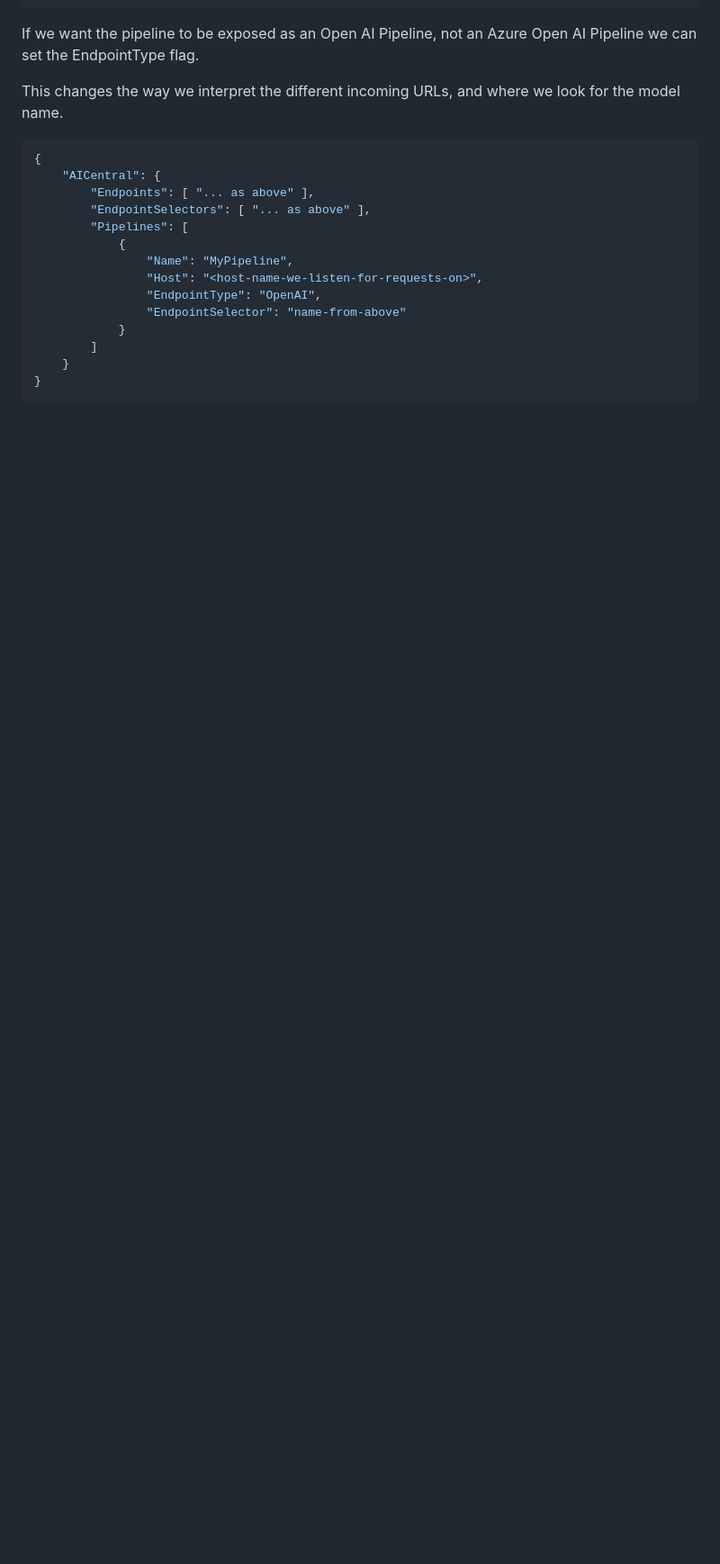
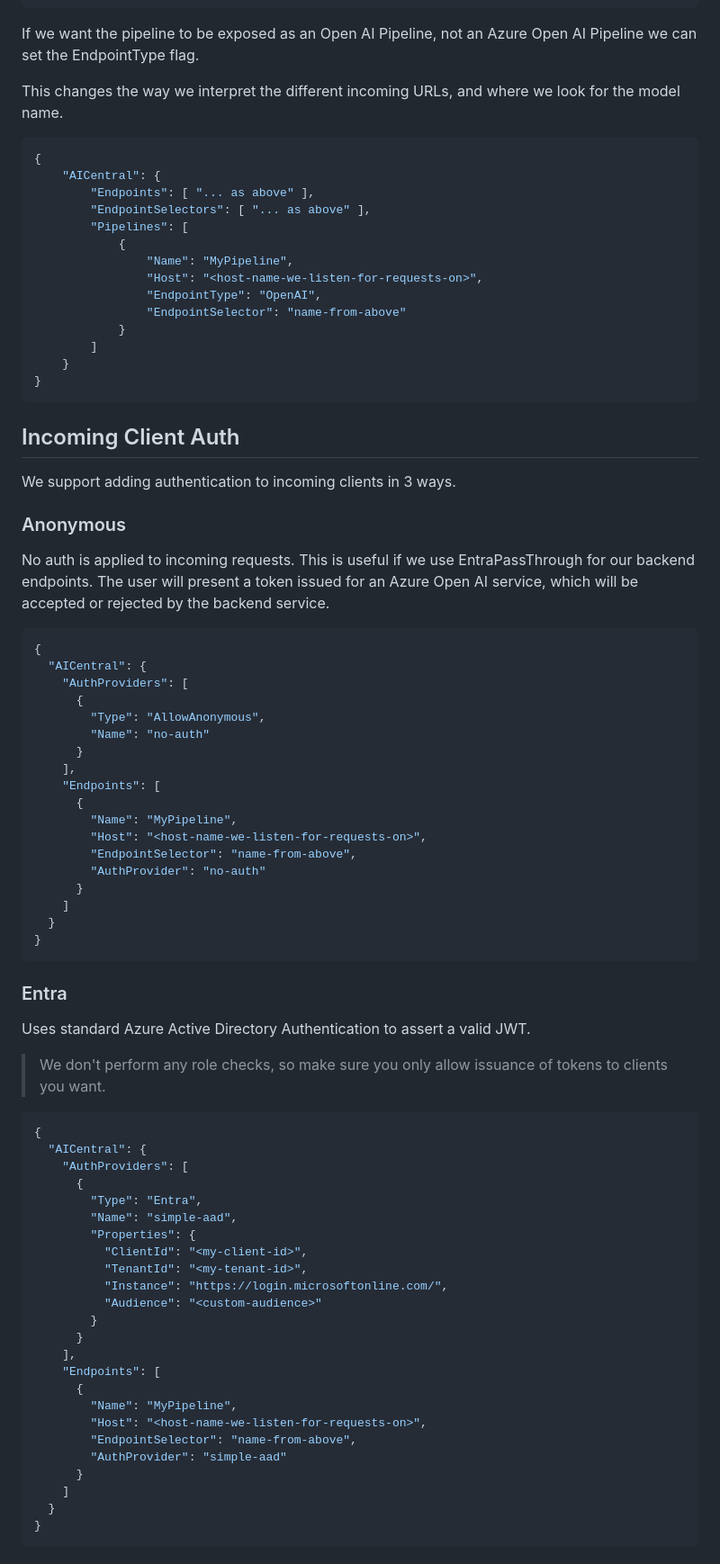
Before and after one commit to microsoft/AICentral, a Markdown page: docs/configuration.md, the part around the change printed below. Shown: that part at 90% size. GitHub-like rendering; blank space fills up the shorter version.

````diff
--- a/docs/configuration.md
+++ b/docs/configuration.md
@@ -152,3 +152,65 @@ This changes the way we interpret the different incoming URLs, and where we look
     }
 }
 ```
+
+## Incoming Client Auth
+
+We support adding authentication to incoming clients in 3 ways.
+
+### Anonymous
+
+No auth is applied to incoming requests. This is useful if we use EntraPassThrough for our backend endpoints. The user will present a token issued for an Azure Open AI service, which will be accepted or rejected by the backend service.
+
+```json
+{
+  "AICentral": {
+    "AuthProviders": [
+      {
+        "Type": "AllowAnonymous",
+        "Name": "no-auth"
+      }
+    ],
+    "Endpoints": [
+      {
+        "Name": "MyPipeline",
+        "Host": "<host-name-we-listen-for-requests-on>",
+        "EndpointSelector": "name-from-above",
+        "AuthProvider": "no-auth"
+      }
+    ]
+  }
+}
+```
+
+### Entra
+
+Uses standard Azure Active Directory Authentication to assert a valid JWT.
+> We don't perform any role checks, so make sure you only allow issuance of tokens to clients you want.
+
+```json
+{
+  "AICentral": {
+    "AuthProviders": [
+      {
+        "Type": "Entra",
+        "Name": "simple-aad",
+        "Properties": {
+          "ClientId": "<my-client-id>",
+          "TenantId": "<my-tenant-id>",
+          "Instance": "https://login.microsoftonline.com/",
+          "Audience": "<custom-audience>"
+        }
+      }
+    ],
+    "Endpoints": [
+      {
+        "Name": "MyPipeline",
+        "Host": "<host-name-we-listen-for-requests-on>",
+        "EndpointSelector": "name-from-above",
+        "AuthProvider": "simple-aad"
+      }
+    ]
+  }
+}
+```
+
````
Also changed, not shown: other parts of docs/configuration.md (+106 -7 lines).
